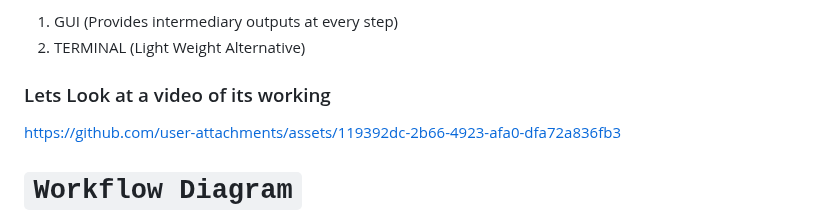
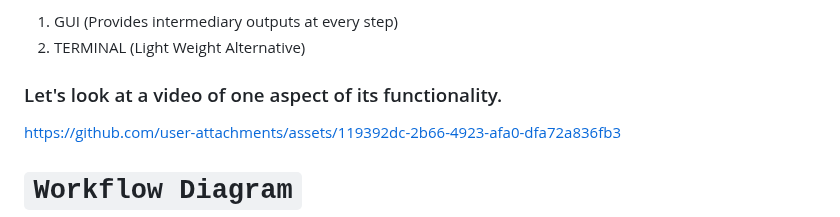
Before and after one commit to vishnugamini/LocalLLMAgent, a Markdown page: README.md, the part around the change. Rendered like a GitHub page.

```diff
--- a/README.md
+++ b/README.md
@@ -8,7 +8,7 @@
 1. GUI (Provides intermediary outputs at every step)
 2. TERMINAL (Light Weight Alternative)
 
-### Lets Look at a video of its working
+### Let's look at a video of one aspect of its functionality.
 https://github.com/user-attachments/assets/119392dc-2b66-4923-afa0-dfa72a836fb3
 
 # `Workflow Diagram`
```
